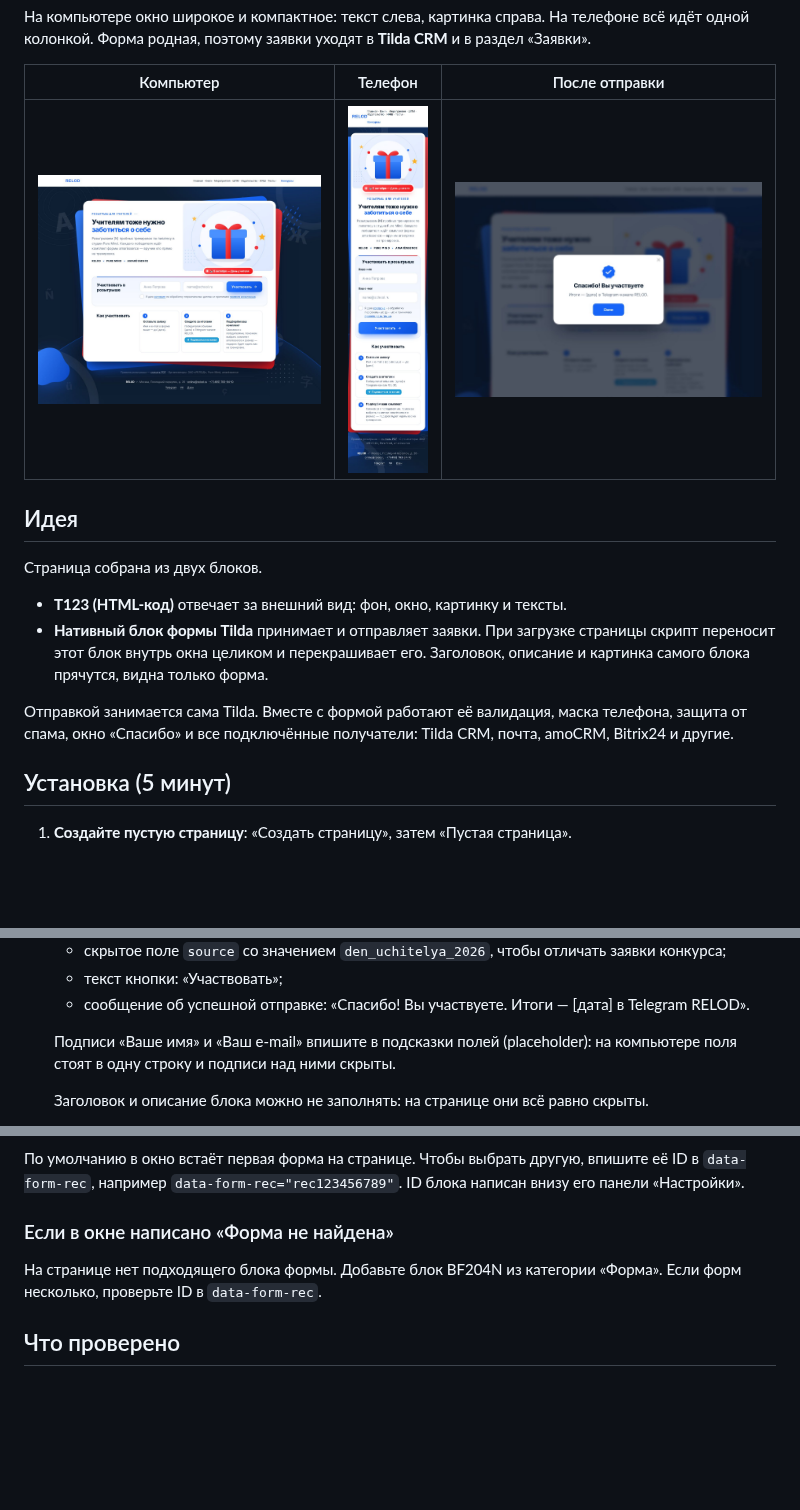
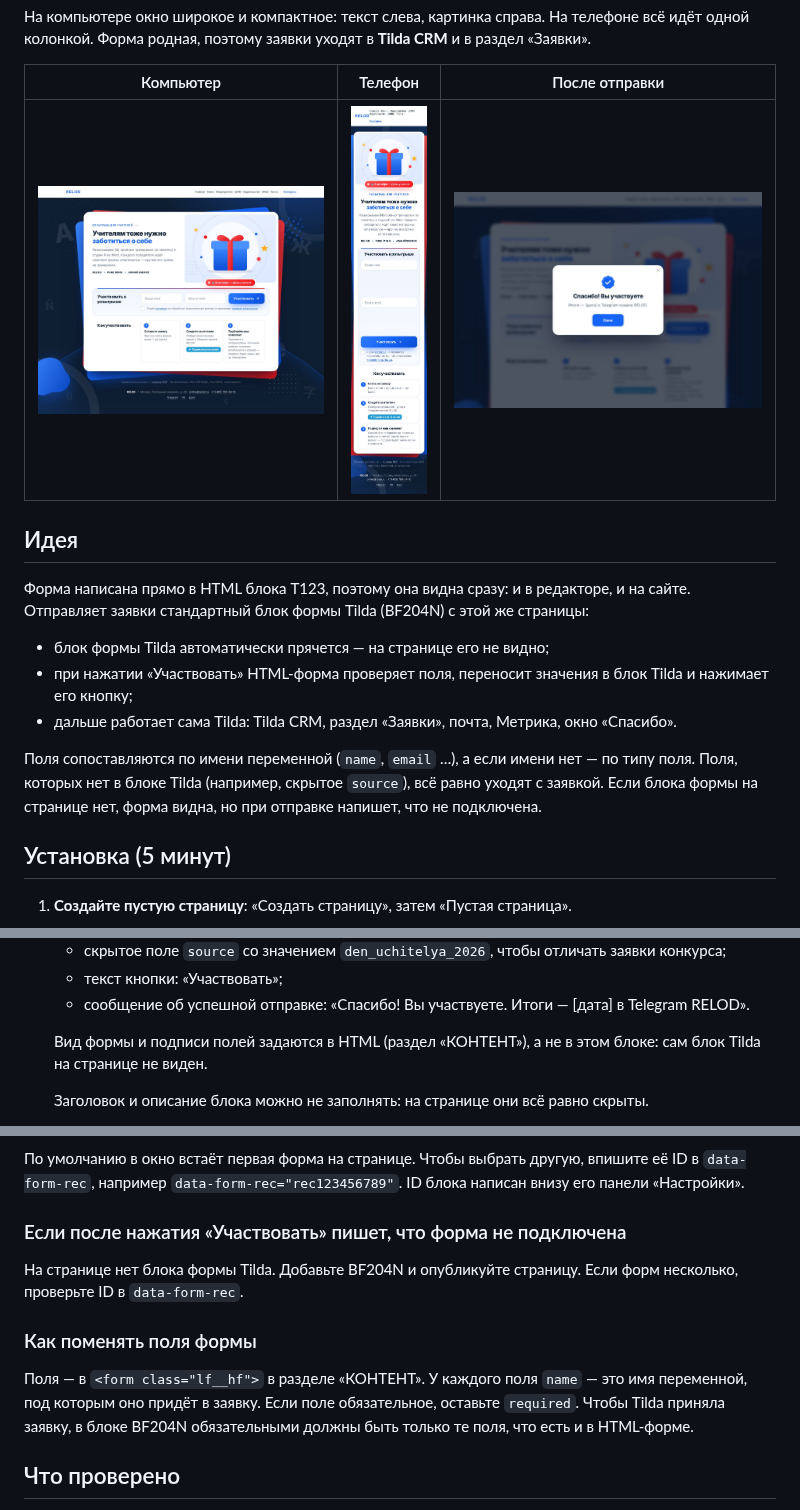
Before and after one commit to maxoulassevich-creator/test-default, a Markdown page: tilda-lead-form/README.md, 3 parts joined by grey strips. Drawn GitHub-style; pictures changed too: tilda-lead-form/screens/desktop.jpg, tilda-lead-form/screens/mobile.jpg, tilda-lead-form/screens/success.jpg; blank space fills up the shorter version.

```diff
--- a/tilda-lead-form/README.md
+++ b/tilda-lead-form/README.md
@@ -20,16 +20,17 @@
 
 ## Идея
 
-Страница собрана из двух блоков.
+Форма написана прямо в HTML блока T123, поэтому она видна сразу: и в редакторе, и на сайте.
+Отправляет заявки стандартный блок формы Tilda (BF204N) с этой же страницы:
 
-- **T123 (HTML-код)** отвечает за внешний вид: фон, окно, картинку и тексты.
-- **Нативный блок формы Tilda** принимает и отправляет заявки. При загрузке страницы скрипт
-  переносит этот блок внутрь окна целиком и перекрашивает его. Заголовок, описание и
-  картинка самого блока прячутся, видна только форма.
+- блок формы Tilda автоматически прячется — на странице его не видно;
+- при нажатии «Участвовать» HTML-форма проверяет поля, переносит значения в блок Tilda
+  и нажимает его кнопку;
+- дальше работает сама Tilda: Tilda CRM, раздел «Заявки», почта, Метрика, окно «Спасибо».
 
-Отправкой занимается сама Tilda. Вместе с формой работают её валидация, маска телефона,
-защита от спама, окно «Спасибо» и все подключённые получатели: Tilda CRM, почта,
-amoCRM, Bitrix24 и другие.
+Поля сопоставляются по имени переменной (`name`, `email` …), а если имени нет — по типу поля.
+Поля, которых нет в блоке Tilda (например, скрытое `source`), всё равно уходят с заявкой.
+Если блока формы на странице нет, форма видна, но при отправке напишет, что не подключена.
 
 ## Установка (5 минут)
 
@@ -47,8 +48,8 @@ amoCRM, Bitrix24 и другие.
    - текст кнопки: «Участвовать»;
    - сообщение об успешной отправке: «Спасибо! Вы участвуете. Итоги — [дата] в Telegram RELOD».
 
-   Подписи «Ваше имя» и «Ваш e-mail» впишите в подсказки полей (placeholder): на компьютере поля
-   стоят в одну строку и подписи над ними скрыты.
+   Вид формы и подписи полей задаются в HTML (раздел «КОНТЕНТ»), а не в этом блоке:
+   сам блок Tilda на странице не виден.
 
    Заголовок и описание блока можно не заполнять: на странице они всё равно скрыты.
 5. **Подключите Tilda CRM.** В блоке формы откройте «Контент», найдите раздел
@@ -89,10 +90,16 @@ amoCRM, Bitrix24 и другие.
 в `data-form-rec`, например `data-form-rec="rec123456789"`. ID блока написан внизу его
 панели «Настройки».
 
-### Если в окне написано «Форма не найдена»
+### Если после нажатия «Участвовать» пишет, что форма не подключена
 
-На странице нет подходящего блока формы. Добавьте блок BF204N из категории «Форма». Если
-форм несколько, проверьте ID в `data-form-rec`.
+На странице нет блока формы Tilda. Добавьте BF204N и опубликуйте страницу. Если форм несколько,
+проверьте ID в `data-form-rec`.
+
+### Как поменять поля формы
+
+Поля — в `<form class="lf__hf">` в разделе «КОНТЕНТ». У каждого поля `name` — это имя переменной,
+под которым оно придёт в заявку. Если поле обязательное, оставьте `required`. Чтобы Tilda приняла
+заявку, в блоке BF204N обязательными должны быть только те поля, что есть и в HTML-форме.
 
 ## Что проверено
 
```
Also changed, not shown: tilda-lead-form/screens/errors.jpg, 2 other files.
